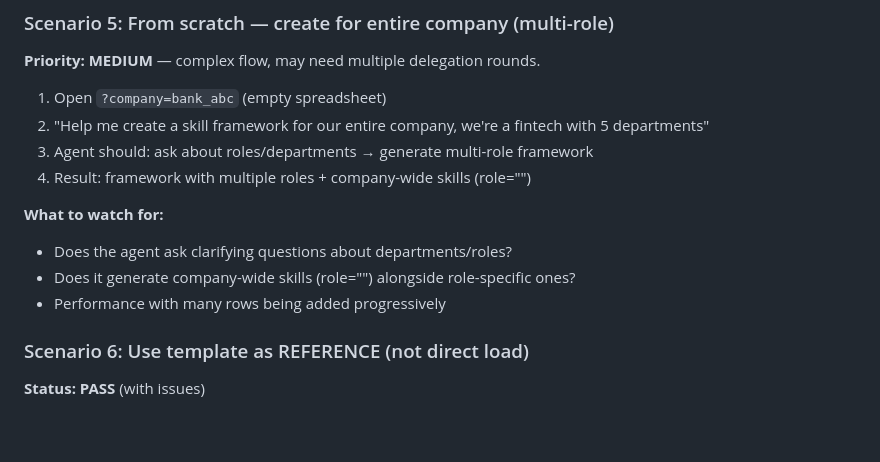
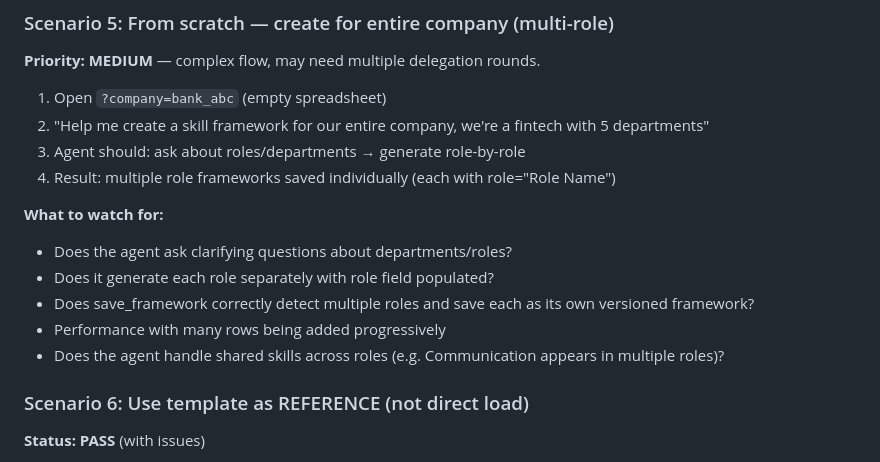
Before and after one commit to catethos/rho, a Markdown page: docs/experiments/2026-04-07-company-flow-testing.md, the part around the change. Drawn GitHub-style; blank space fills up the shorter version.

Commit message:
docs: fix Scenario 5 description — multi-role saves individually, no role=""

```diff
--- a/docs/experiments/2026-04-07-company-flow-testing.md
+++ b/docs/experiments/2026-04-07-company-flow-testing.md
@@ -185,13 +185,15 @@ Plus supporting SkillStore queries and SKILL.md intent detection updates.
 
 1. Open `?company=bank_abc` (empty spreadsheet)
 2. "Help me create a skill framework for our entire company, we're a fintech with 5 departments"
-3. Agent should: ask about roles/departments → generate multi-role framework
-4. Result: framework with multiple roles + company-wide skills (role="")
+3. Agent should: ask about roles/departments → generate role-by-role
+4. Result: multiple role frameworks saved individually (each with role="Role Name")
 
 **What to watch for:**
 - Does the agent ask clarifying questions about departments/roles?
-- Does it generate company-wide skills (role="") alongside role-specific ones?
+- Does it generate each role separately with role field populated?
+- Does save_framework correctly detect multiple roles and save each as its own versioned framework?
 - Performance with many rows being added progressively
+- Does the agent handle shared skills across roles (e.g. Communication appears in multiple roles)?
 
 ### Scenario 6: Use template as REFERENCE (not direct load)
 
```
